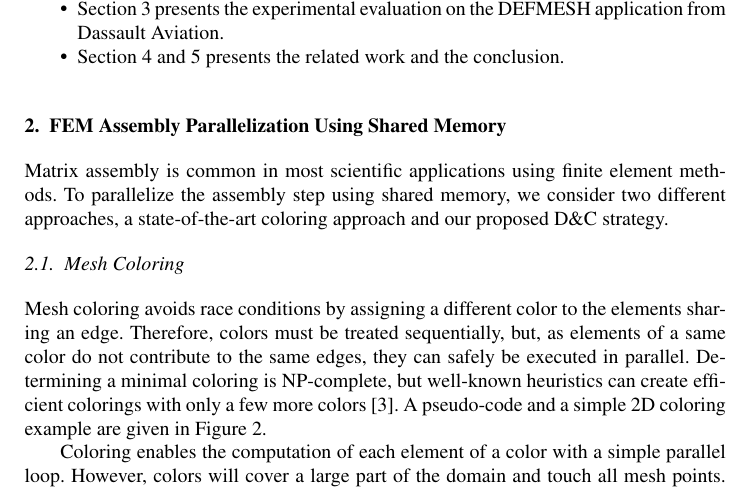
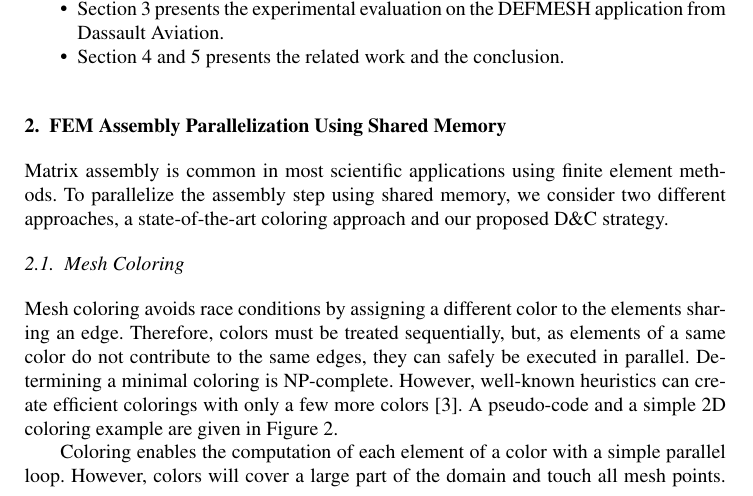
Before and after one commit to titeup/defmesh_dc, a LaTeX document (defmesch_dc.tex): part of page 2 of 10, cut so that both start at the same text. Compiled offline with pdfLaTeX.

Commit message:
minor modif3

```diff
--- a/defmesch_dc.tex
+++ b/defmesch_dc.tex
@@ -122,7 +122,7 @@ proposed D\&C strategy.
 \subsection{Mesh Coloring}
 \label{sec:col}
 Mesh coloring avoids race conditions by assigning a different color to the elements sharing an edge. Therefore, colors must be treated sequentially, but, as elements of a same color do not contribute to the same edges, they can safely be executed in parallel.
-Determining a minimal coloring is NP-complete, but well-known heuristics can create efficient colorings
+Determining a minimal coloring is NP-complete. However, well-known heuristics can create efficient colorings
 with only a few more colors~\cite{CPUfe}. A pseudo-code and a simple 2D coloring example are given in Figure~\ref{fig:colApp}.
 
 Coloring enables the computation of each element of a color with a simple parallel loop.
```
